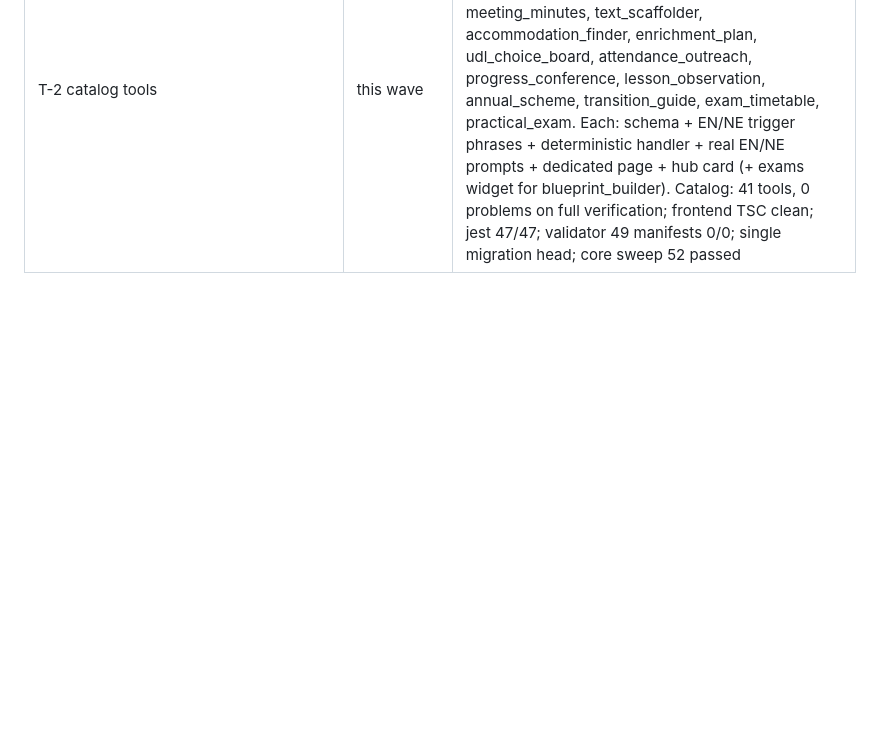
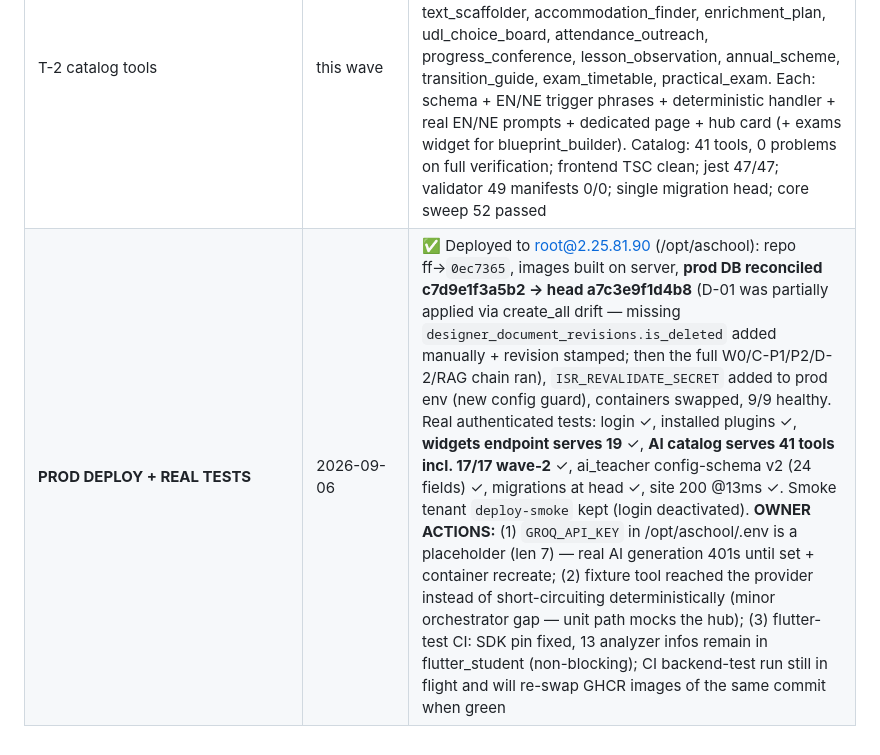
Before and after one commit to bishalregmi105B/aschool-platform, a Markdown page: audits/research/ROADMAP_V5_2026-09-05.md, the part around the change. Drawn GitHub-style; blank space fills up the shorter version.

Commit message:
docs(v5): prod deploy ledger — live at 2.25.81.90, migrations reconciled to head, 41-tool catalog verified, owner actions listed

```diff
--- a/audits/research/ROADMAP_V5_2026-09-05.md
+++ b/audits/research/ROADMAP_V5_2026-09-05.md
@@ -208,3 +208,4 @@ Competitor price publication (never).
 | W ratchet | `71fde9d` | ✅ validator state-reset bug fixed; 49/49 manifests promoted to schema_version 2 (0 errors, 0 warnings; 44 plugin tests green) |
 | T-1 writer blocks | `2e30d90`-series | ✅ section_header / question / answer_space / page_break / checkbox_list in engine + editor loader + tests |
 | T-2 catalog tools | this wave | ✅ **WAVE-2 COMPLETE: 17/17 tools hand-built end-to-end** (script-generated approach reverted per owner directive): blueprint_builder, text_leveler, vocab_support, lesson_hook, email_responder, meeting_minutes, text_scaffolder, accommodation_finder, enrichment_plan, udl_choice_board, attendance_outreach, progress_conference, lesson_observation, annual_scheme, transition_guide, exam_timetable, practical_exam. Each: schema + EN/NE trigger phrases + deterministic handler + real EN/NE prompts + dedicated page + hub card (+ exams widget for blueprint_builder). Catalog: 41 tools, 0 problems on full verification; frontend TSC clean; jest 47/47; validator 49 manifests 0/0; single migration head; core sweep 52 passed |
+| **PROD DEPLOY + REAL TESTS** | 2026-09-06 | ✅ Deployed to root@2.25.81.90 (/opt/aschool): repo ff→`0ec7365`, images built on server, **prod DB reconciled c7d9e1f3a5b2 → head a7c3e9f1d4b8** (D-01 was partially applied via create_all drift — missing `designer_document_revisions.is_deleted` added manually + revision stamped; then the full W0/C-P1/P2/D-2/RAG chain ran), `ISR_REVALIDATE_SECRET` added to prod env (new config guard), containers swapped, 9/9 healthy. Real authenticated tests: login ✓, installed plugins ✓, **widgets endpoint serves 19** ✓, **AI catalog serves 41 tools incl. 17/17 wave-2** ✓, ai_teacher config-schema v2 (24 fields) ✓, migrations at head ✓, site 200 @13ms ✓. Smoke tenant `deploy-smoke` kept (login deactivated). **OWNER ACTIONS:** (1) `GROQ_API_KEY` in /opt/aschool/.env is a placeholder (len 7) — real AI generation 401s until set + container recreate; (2) fixture tool reached the provider instead of short-circuiting deterministically (minor orchestrator gap — unit path mocks the hub); (3) flutter-test CI: SDK pin fixed, 13 analyzer infos remain in flutter_student (non-blocking); CI backend-test run still in flight and will re-swap GHCR images of the same commit when green |
```
